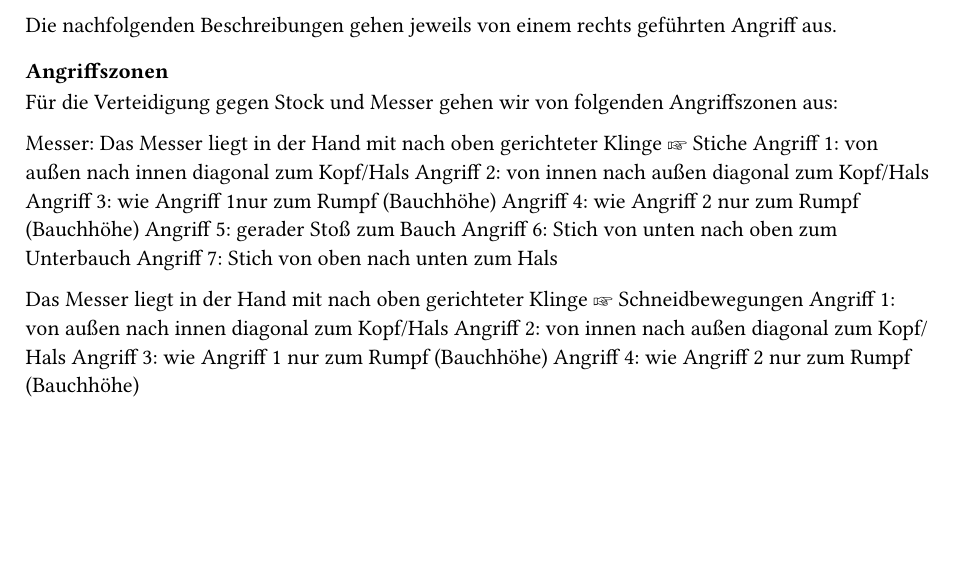
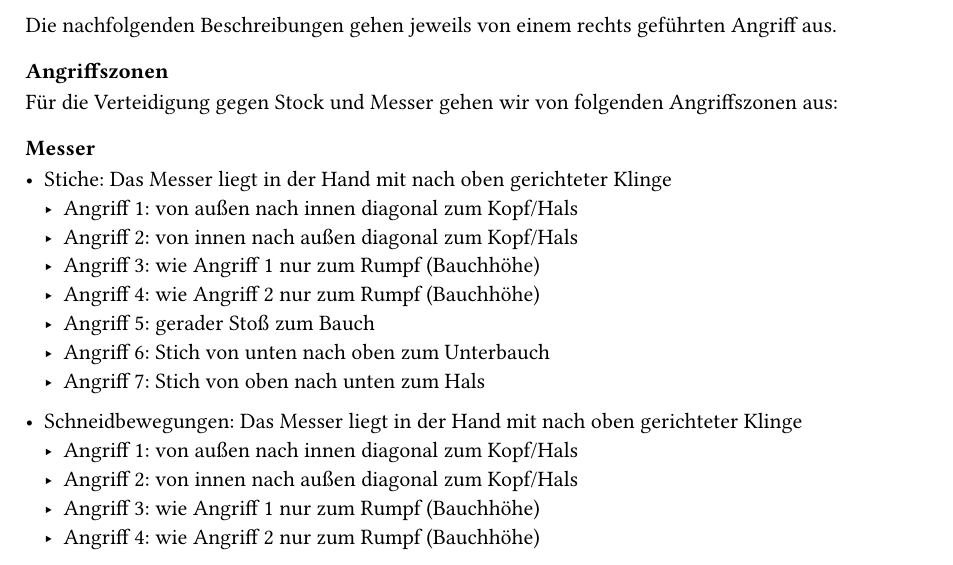
Before and after one commit to taekwondo-wusterhausen/taeguk-wusterhausen, a Typst document (src/typst/08-hosinsul.typ): part of page 5 of 6 before the commit and part of page 5 of 7 after it, cut so that both start at the same text, the shorter picture padded with empty space. Compiled offline with Typst 0.15.

Commit message:
[pdf] hosinsul, [club] enable vereinshefter

```diff
--- a/src/typst/08-hosinsul.typ
+++ b/src/typst/08-hosinsul.typ
@@ -182,23 +180,21 @@ Für die Verteidigung gegen Stock und Messer gehen wir von folgenden Angriffszon
 //   #underline[Verteidigung:] \
 //   ..
 
-Messer:
-Das Messer liegt in der Hand mit nach oben gerichteter Klinge
-☞ Stiche
-Angriff 1: von außen nach innen diagonal zum Kopf/Hals
-Angriff 2: von innen nach außen diagonal zum Kopf/Hals
-Angriff 3: wie Angriff 1nur zum Rumpf (Bauchhöhe)
-Angriff 4: wie Angriff 2 nur zum Rumpf (Bauchhöhe)
-Angriff 5: gerader Stoß zum Bauch
-Angriff 6: Stich von unten nach oben zum Unterbauch
-Angriff 7: Stich von oben nach unten zum Hals
+=== Messer
+- Stiche: Das Messer liegt in der Hand mit nach oben gerichteter Klinge
+  - Angriff 1: von außen nach innen diagonal zum Kopf/Hals
+  - Angriff 2: von innen nach außen diagonal zum Kopf/Hals
+  - Angriff 3: wie Angriff 1 nur zum Rumpf (Bauchhöhe)
+  - Angriff 4: wie Angriff 2 nur zum Rumpf (Bauchhöhe)
+  - Angriff 5: gerader Stoß zum Bauch
+  - Angriff 6: Stich von unten nach oben zum Unterbauch
+  - Angriff 7: Stich von oben nach unten zum Hals
 
-Das Messer liegt in der Hand mit nach oben gerichteter Klinge
-☞ Schneidbewegungen
-Angriff 1: von außen nach innen diagonal zum Kopf/Hals
-Angriff 2: von innen nach außen diagonal zum Kopf/Hals
-Angriff 3: wie Angriff 1 nur zum Rumpf (Bauchhöhe)
-Angriff 4: wie Angriff 2 nur zum Rumpf (Bauchhöhe)
+- Schneidbewegungen: Das Messer liegt in der Hand mit nach oben gerichteter Klinge
+  - Angriff 1: von außen nach innen diagonal zum Kopf/Hals
+  - Angriff 2: von innen nach außen diagonal zum Kopf/Hals
+  - Angriff 3: wie Angriff 1 nur zum Rumpf (Bauchhöhe)
+  - Angriff 4: wie Angriff 2 nur zum Rumpf (Bauchhöhe)
 
 Das Messer liegt in der Hand mit nach unten gerichteter Klinge
 Angriff 1: Stich von oben nach unten zum Hals
```
Also changed, not shown: src/typst/08-hosinsul.typ (4 more changed lines), 1 other file.
